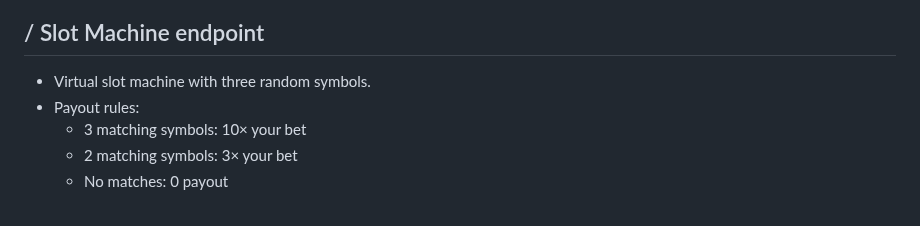
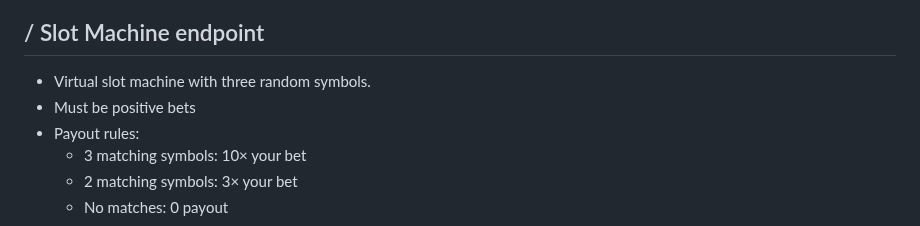
Before and after one commit to UTT-Connole/class-api-IT4200-2025-fall, a Markdown page: README.md, the part around the change. Rendered like a GitHub page.

```diff
--- a/README.md
+++ b/README.md
@@ -142,6 +142,7 @@ Rolls an "x" sided dice and returns the value of the rolled dice. It also return
 Place a bet on rock, paper, or scissors and see if you win against the computer.
 ## / Slot Machine endpoint
 - Virtual slot machine with three random symbols.
+- Must be positive bets
 - Payout rules:
   - 3 matching symbols: 10× your bet
   - 2 matching symbols: 3× your bet
```
